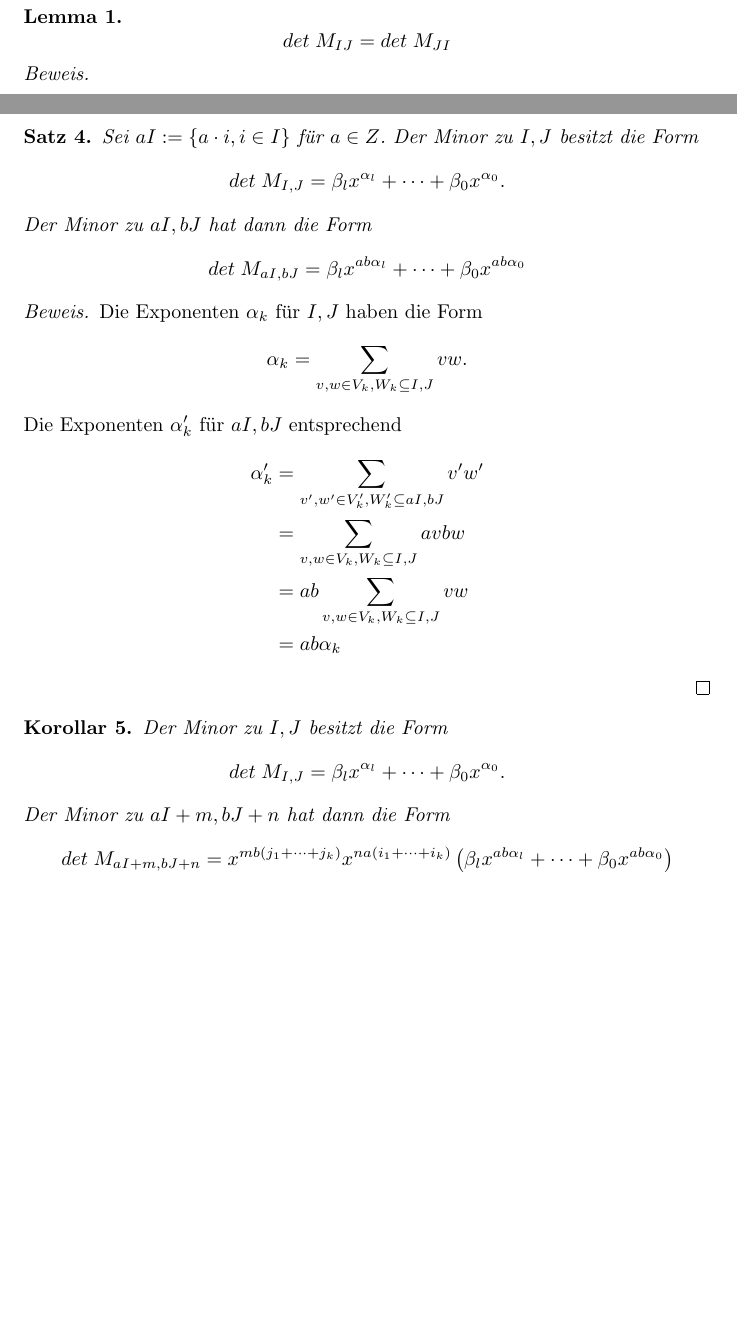
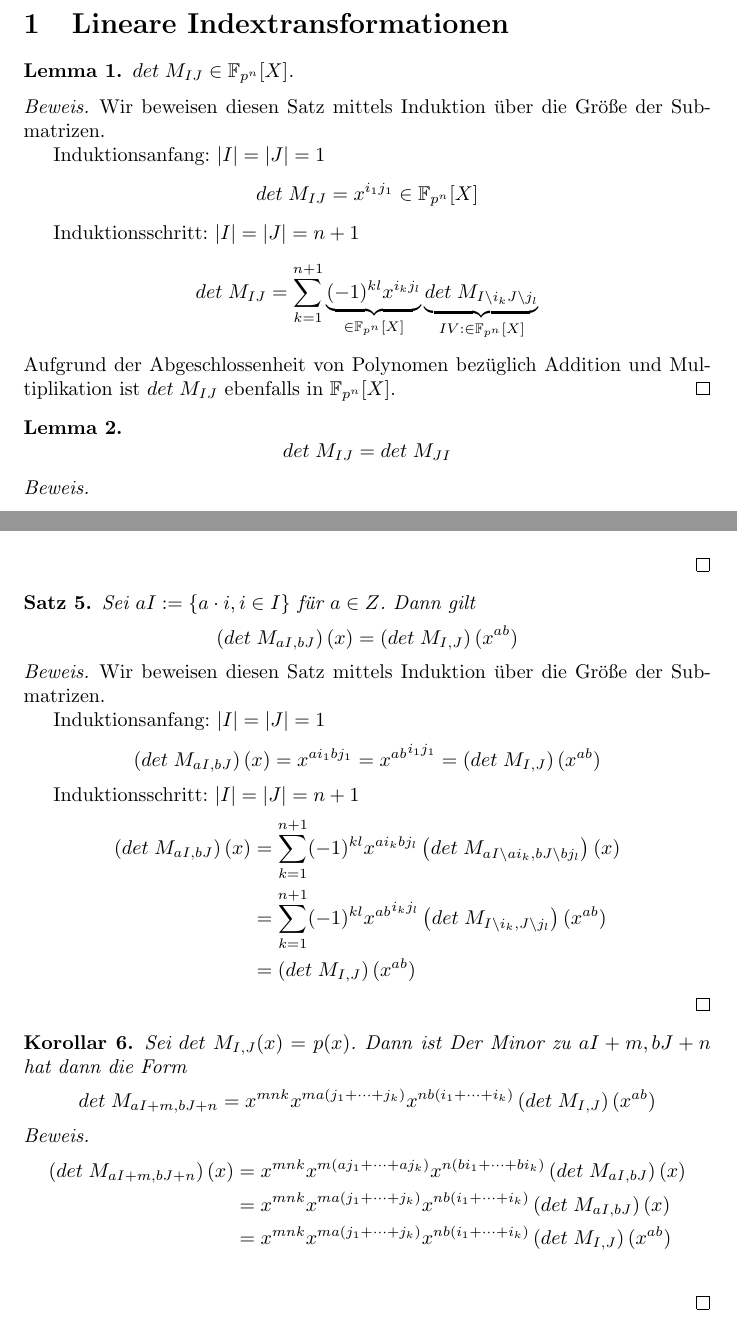
Before and after one commit to leonardfranke/Chebotarev, a LaTeX document (Document/main.tex, which reads Document/sections/LineareIndextransformationen.tex): two parts of pages 1 and 2 of 2 before the commit and two parts of pages 2 and 3 of 3 after it, joined at a grey line, cut at the place of the change, the shorter picture padded with empty space. Compiled offline with pdfLaTeX.

Commit message:
moved lin transforms to own file

```diff
--- a/Document/main.tex
+++ b/Document/main.tex
@@ -17,7 +17,7 @@
 \newtheorem{definition}{Definition}
 
 \renewcommand{\det}{det\;}
-
+\newcommand{\field}[2]{\mathbb{F}_{#1^#2}}
 
 
 \begin{document}
--- /dev/null
+++ b/Document/sections/LineareIndextransformationen.tex
@@ -0,0 +1,114 @@
+\section{Lineare Indextransformationen}
+
+\begin{lemma} \label{lemma:det-polynom}
+    $\det M_{IJ} \in \field{p}{n}[X]$.
+\end{lemma}
+
+\begin{proof}
+    Wir beweisen diesen Satz mittels Induktion über die Größe der Submatrizen.
+
+    Induktionsanfang: $|I| = |J| = 1$
+    \begin{equation*}
+        \det M_{IJ} = x^{i_1j_1} \in \field{p}{n}[X]
+    \end{equation*}
+
+    Induktionsschritt: $|I| = |J| = n+1$
+    \begin{equation*}
+        \det M_{IJ} = \sum_{k=1}^{n+1} \underbrace{(-1)^{kl} x^{i_kj_l}}_{\in \field{p}{n}[X]} \underbrace{\det M_{I\backslash i_k J \backslash j_l}}_{IV: \in \field{p}{n}[X]}
+    \end{equation*}
+    Aufgrund der Abgeschlossenheit von Polynomen bezüglich Addition und Multiplikation ist $\det M_{IJ}$ ebenfalls in $\field{p}{n}[X]$.
+\end{proof}
+
+\begin{lemma} \label{lemma:transpose}
+    \begin{equation*}
+        \det M_{IJ} = \det M_{JI}
+    \end{equation*}
+\end{lemma}
+
+\begin{proof}
+    \begin{align*}
+        \det M_{IJ} &= \det (x^{ij}) \\
+                    &= \det (x^{ji}) \\
+                    &= \det M_{JI}
+    \end{align*}
+\end{proof}
+
+\begin{lemma} \label{lemma:translation}
+    Sei $I + m := \{ i + m, i \in I\}$ für $m \in Z$. Dann gilt
+    \begin{equation*}
+        \det{} M_{I+m,J} = x^{m(j_1+\cdots +j_k)} \det M_{I,J}
+    \end{equation*}
+\end{lemma}
+
+\begin{proof}
+    Die Einträge der Matrix $M_{I+m,J}$ haben die Form
+    \begin{equation*}
+        x^{(i+m)j} = x^{ij} \cdot x^{mj}
+    \end{equation*} für $i\in I, j\in J$.
+
+    Jeder Eintrag einer Spalte $j \in J$ enthält den Faktor $x^{mj}$. Aus der Multilinearität der Determinante folgt
+    \begin{align*}
+        \det M_{I+m,J}  &= \det (x^{ij} \cdot x^{mj}) \\
+                        &= \prod_{j \in J} x^{mj} \det (x^{ij}) \\
+                        &= \prod_{j \in J} x^{mj}  \det M_{I,J} \\
+                        &= x^{m(j_1+\cdots +j_k)} \det M_{I,J}
+    \end{align*}
+\end{proof}
+
+\begin{satz}
+    Seien $I,J \subseteq \mathbb{Z}$ und $m,n \in \mathbb{Z}$. Dann gilt
+    \begin{equation*}
+        \det{} M_{I+m,J+n} = x^{mnk} x^{m(j_1 +\cdots + j_k)} x^{n(i_1+\cdots +i_k)} \det{} M_{I,J}
+    \end{equation*}
+\end{satz}
+
+\begin{proof}
+    Aus \cref{lemma:transpose,lemma:translation} folgt direkt
+    \begin{align*}
+        \det{} M_{I+m,J+n}  &= x^{m(j_1 + n +\cdots + j_k + n)} \det{} M_{I,J+n} \\
+                            &= x^{m(j_1 +\cdots + j_k + kn)} \det{} M_{I,J+n} \\
+                            &= x^{mnk} x^{m(j_1 +\cdots + j_k)} \det{} M_{I,J+n} \\
+                            &= x^{mnk} x^{m(j_1 +\cdots + j_k)} \det{} M_{J+n,I} \\
+                            &= x^{mnk} x^{m(j_1 +\cdots + j_k)} x^{n(i_1+\cdots +i_k)} \det{} M_{J,I} \\
+                            &= x^{mnk} x^{m(j_1 +\cdots + j_k)} x^{n(i_1+\cdots +i_k)} \det{} M_{I,J} \\
+    \end{align*}
+\end{proof}
+
+\begin{satz}
+    Sei $aI := \{ a \cdot i, i \in I\}$ für $a \in Z$. Dann gilt
+    \begin{equation*}
+        \left( \det{} M_{aI,bJ} \right) (x) = \left( \det{} M_{I,J} \right) (x^{ab})
+    \end{equation*}
+\end{satz}
+
+\begin{proof}
+    Wir beweisen diesen Satz mittels Induktion über die Größe der Submatrizen.
+
+    Induktionsanfang: $|I| = |J| = 1$
+    \begin{equation*}
+        \left( \det{} M_{aI,bJ} \right) (x) = x^{ai_1bj_1} = {x^{ab}}^{i_1j_1} = \left( \det{} M_{I,J} \right) (x^{ab})
+    \end{equation*}
+
+    Induktionsschritt: $|I| = |J| = n+1$
+    \begin{align*}
+        \left( \det{} M_{aI,bJ} \right) (x) &= \sum_{k=1}^{n+1} (-1)^{kl} x^{ai_kbj_l} \left( \det M_{aI\backslash ai_k, bJ \backslash bj_l} \right) (x) \\
+                                            &= \sum_{k=1}^{n+1} (-1)^{kl} {x^{ab}}^{i_kj_l} \left( \det M_{I\backslash i_k, J \backslash j_l} \right) (x^{ab}) \\
+                                            &= \left( \det{} M_{I,J} \right) (x^{ab})
+    \end{align*}
+\end{proof}
+
+\begin{korollar}
+    Sei $\det{} M_{I,J}(x) = p(x)$. Dann ist
+    Der Minor zu $aI + m,bJ + n$ hat dann die Form
+    \begin{equation*}
+        \det{} M_{aI + m,bJ + n} = x^{mnk} x^{ma(j_1 +\cdots + j_k)} x^{nb(i_1+\cdots +i_k)} \left( \det{} M_{I,J} \right) (x^{ab})
+    \end{equation*}
+\end{korollar}
+
+\begin{proof}
+    \begin{align*}
+        \left( \det{} M_{aI + m,bJ + n} \right) (x) &= x^{mnk} x^{m(aj_1 +\cdots + aj_k)} x^{n(bi_1+\cdots +bi_k)} \left( \det{} M_{aI,bJ} \right) (x) \\
+                                                    &= x^{mnk} x^{ma(j_1 +\cdots + j_k)} x^{nb(i_1+\cdots +i_k)} \left( \det{} M_{aI,bJ} \right) (x) \\
+                                                    &= x^{mnk} x^{ma(j_1 +\cdots + j_k)} x^{nb(i_1+\cdots +i_k)} \left( \det{} M_{I,J} \right) (x^{ab}) \\
+    \end{align*}
+\end{proof}
```
Also changed, not shown: Document/main.tex (91 more changed lines).
